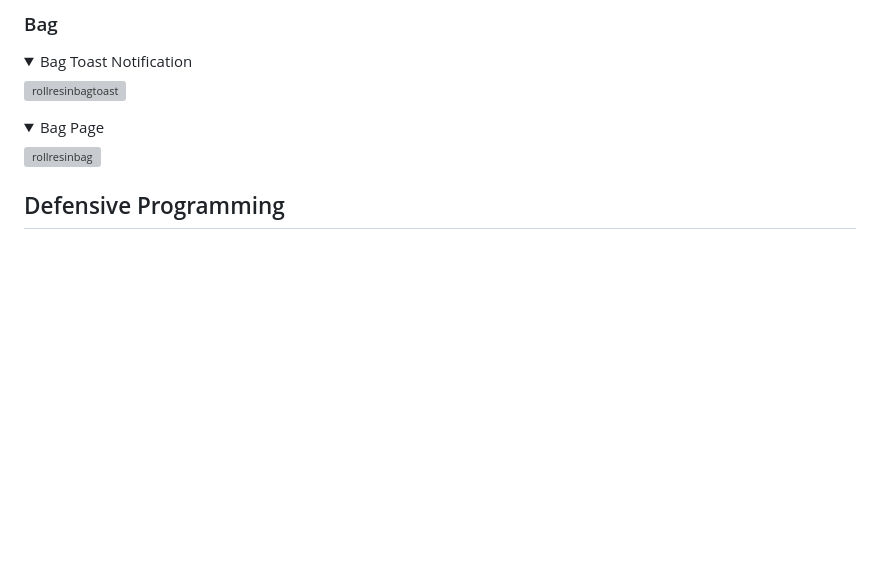
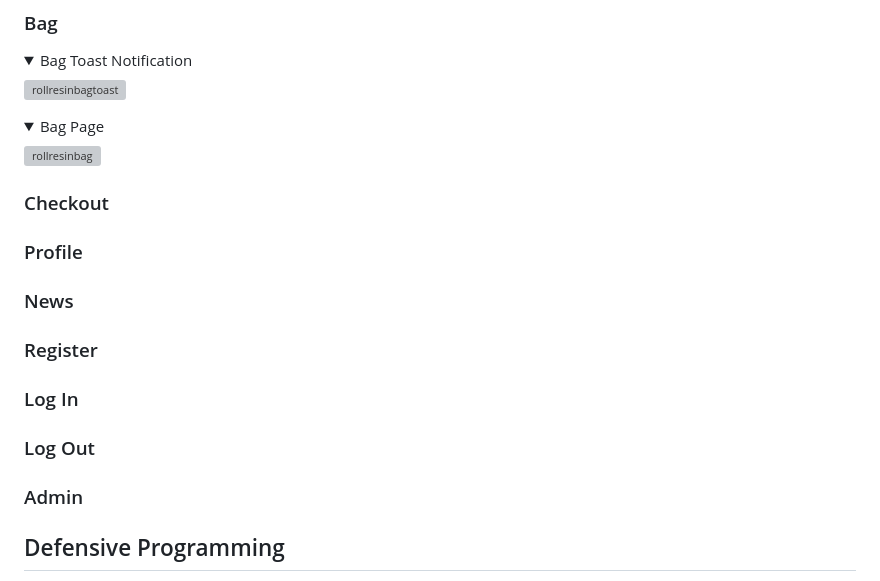
Before and after one commit to Melody-Lisa/roll-resin, a Markdown page: README.md, the part around the change. Rendered like a GitHub page; folded sections open; blank space fills up the shorter version; grey boxes are pictures that could not be loaded.

Commit message:
Add features main  headings

```diff
--- a/README.md
+++ b/README.md
@@ -348,6 +348,19 @@ Fonts have been imported from [Google Fonts](https://fonts.google.com/).
   <img width="456" alt="rollresinbag" src="https://github.com/Melody-Lisa/roll-resin/assets/137832068/ced62cde-76df-4b7d-bedc-6b3f100b0454">
 </details>
 
+### Checkout
+
+### Profile
+
+### News
+
+### Register
+
+### Log In
+
+### Log Out
+
+### Admin
 
 ## Defensive Programming
 
```
